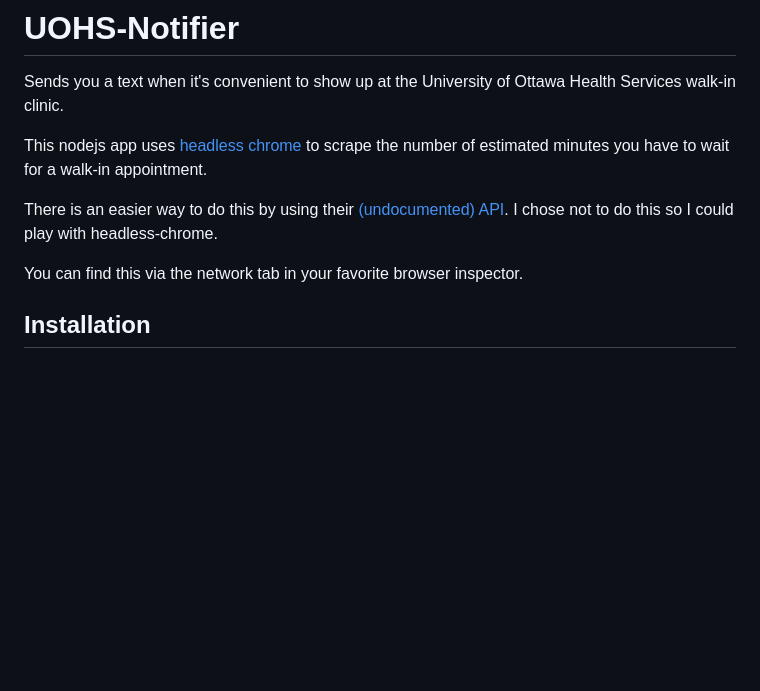
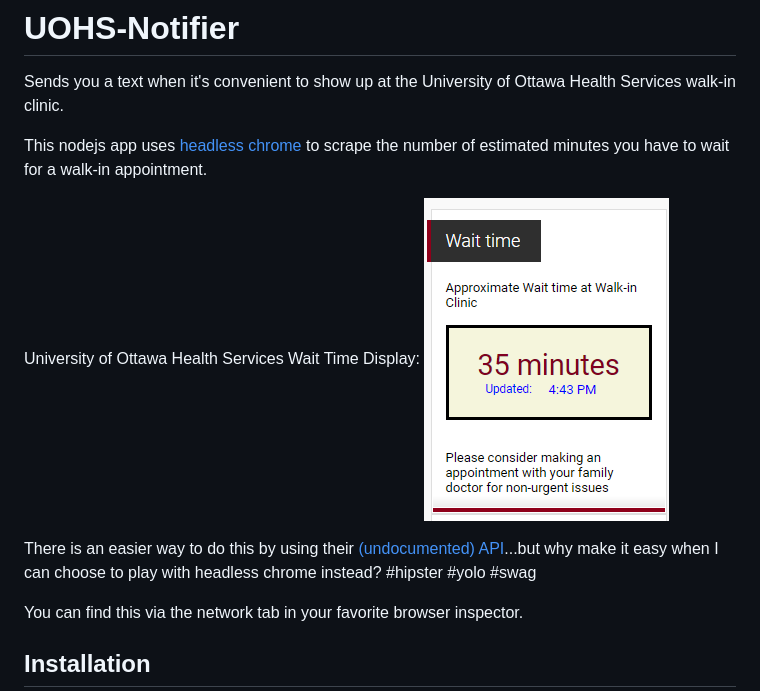
Before and after one commit to Snuupy/UOHS-Notifier, a Markdown page: README.md, the part around the change. Drawn GitHub-style; pictures changed too: screenshots/uohs.png (added); blank space fills up the shorter version.

Commit message:
added UOHS screenshot

```diff
--- a/README.md
+++ b/README.md
@@ -4,7 +4,10 @@ Sends you a text when it's convenient to show up at the University of Ottawa Hea
 
 This nodejs app uses [headless chrome](https://developers.google.com/web/updates/2017/04/headless-chrome) to scrape the number of estimated minutes you have to wait for a walk-in appointment.
 
-There is an easier way to do this by using their [(undocumented) API](https://app.cliniconex.com/walkinstats?pid=co-b22fc6be-efba-4c71-9b88-45c9171b6f83&locale=en&token=jkrt54gtOU&hosturl=https://www.uottawa.ca/health/&callback=__gwt_jsonp__.P0.onSuccess). I chose not to do this so I could play with headless-chrome.
+University of Ottawa Health Services Wait Time Display:
+![UOHS Display](/screenshots/uohs.png?raw=true "UOHS Wait Time Checker")
+
+There is an easier way to do this by using their [(undocumented) API](https://app.cliniconex.com/walkinstats?pid=co-b22fc6be-efba-4c71-9b88-45c9171b6f83&locale=en&token=jkrt54gtOU&hosturl=https://www.uottawa.ca/health/&callback=__gwt_jsonp__.P0.onSuccess)...but why make it easy when I can choose to play with headless chrome instead? #hipster #yolo #swag
 
 You can find this via the network tab in your favorite browser inspector.
 
```
